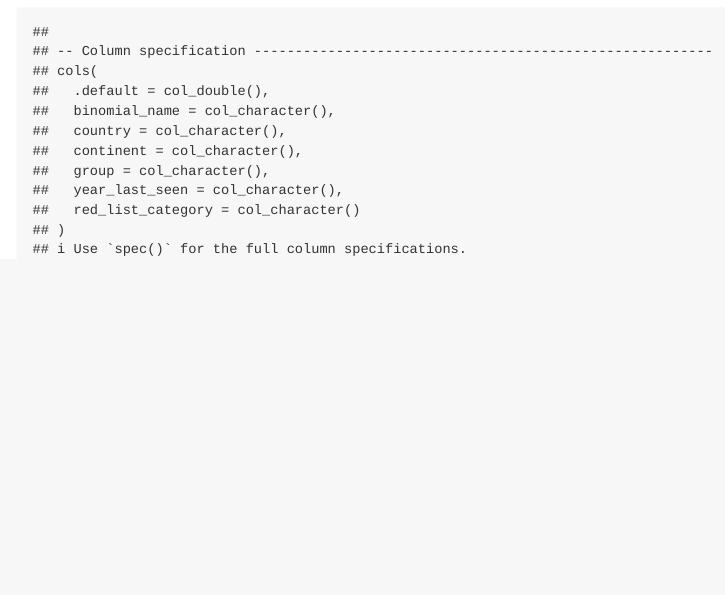
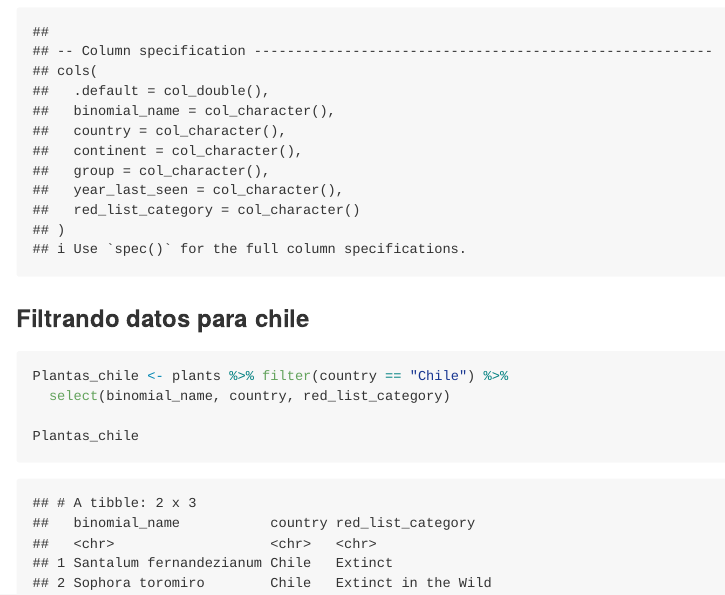
Before and after one commit to Miguel-arancibia-apiolaza/Plantasderek, an R Markdown document (README.Rmd): the page in a window 1100 px wide, from 1270 px down. The pictures show the output file README.md that the author committed with the source, drawn offline in the style of GitHub; long lines of code are wrapped.

Commit message:
Agregado las base de datos y filtrado y seleccionado por pais, nombre y lista roja

````diff
--- a/README.Rmd
+++ b/README.Rmd
@@ -27,3 +27,13 @@ Ahora leer los datos con los que trabajare
 plants <- read_csv("https://raw.githubusercontent.com/rfordatascience/tidytuesday/master/data/2020/2020-08-18/plants.csv")
 
 ```
+
+### Filtrando datos para chile
+
+```{r}
+Plantas_chile <- plants %>% filter(country == "Chile") %>%
+  select(binomial_name, country, red_list_category)
+
+Plantas_chile
+
+```
````
Also changed, not shown: README.md.
